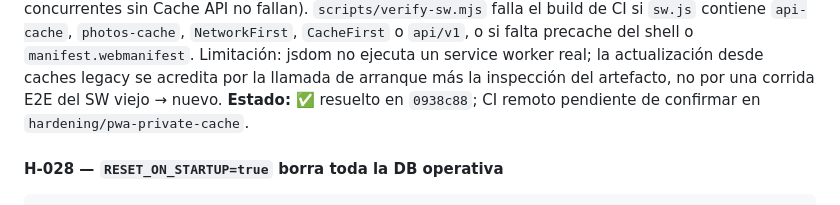
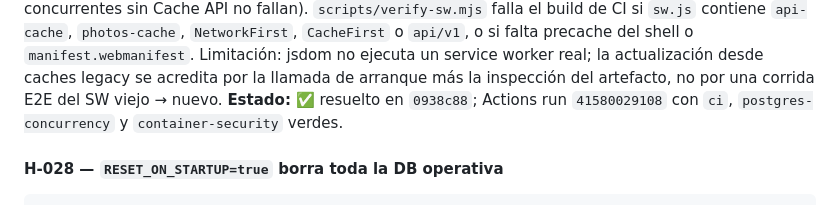
Before and after one commit to tomassalto/pallet-control, a Markdown page: AUDITORIA.md, the part around the change. GitHub-like rendering.

````diff
--- a/AUDITORIA.md
+++ b/AUDITORIA.md
@@ -543,7 +543,7 @@ Las claves de Cache Storage son la URL: no distinguen usuario ni bearer token. E
 - Integración: arranque en `main.jsx` (purga caches legacy de instalaciones que actualizan), `endSession` (logout, `401` autenticado y `/auth/me` fallido comparten la autoridad de D-024) y login/registro con auto-login (cambio de usuario en el mismo dispositivo).
 
 **Evidencia:** inspección del `sw.js` anterior con las dos rutas y sus expiraciones vs. el nuevo sin ninguna. 51 tests: unitarios de `clearPrivateCaches` (nombres exactos, cache ajena preservada, idempotencia, sin Cache API, fallos de `keys`/`delete`), de política sobre `pwa-workbox.config.js` y `vite.config.js`, e integrados con `AuthProvider` (logout y `401` purgan las caches además de token/usuario/queries; `401`s concurrentes sin Cache API no fallan). `scripts/verify-sw.mjs` falla el build de CI si `sw.js` contiene `api-cache`, `photos-cache`, `NetworkFirst`, `CacheFirst` o `api/v1`, o si falta precache del shell o `manifest.webmanifest`. Limitación: jsdom no ejecuta un service worker real; la actualización desde caches legacy se acredita por la llamada de arranque más la inspección del artefacto, no por una corrida E2E del SW viejo → nuevo.
-**Estado:** ✅ resuelto en `0938c88`; CI remoto pendiente de confirmar en `hardening/pwa-private-cache`.
+**Estado:** ✅ resuelto en `0938c88`; Actions run `41580029108` con `ci`, `postgres-concurrency` y `container-security` verdes.
 
 #### H-028 — `RESET_ON_STARTUP=true` borra toda la DB operativa
 ```
````
Also changed, not shown: EJECUCION.md (+1 -1 lines).
